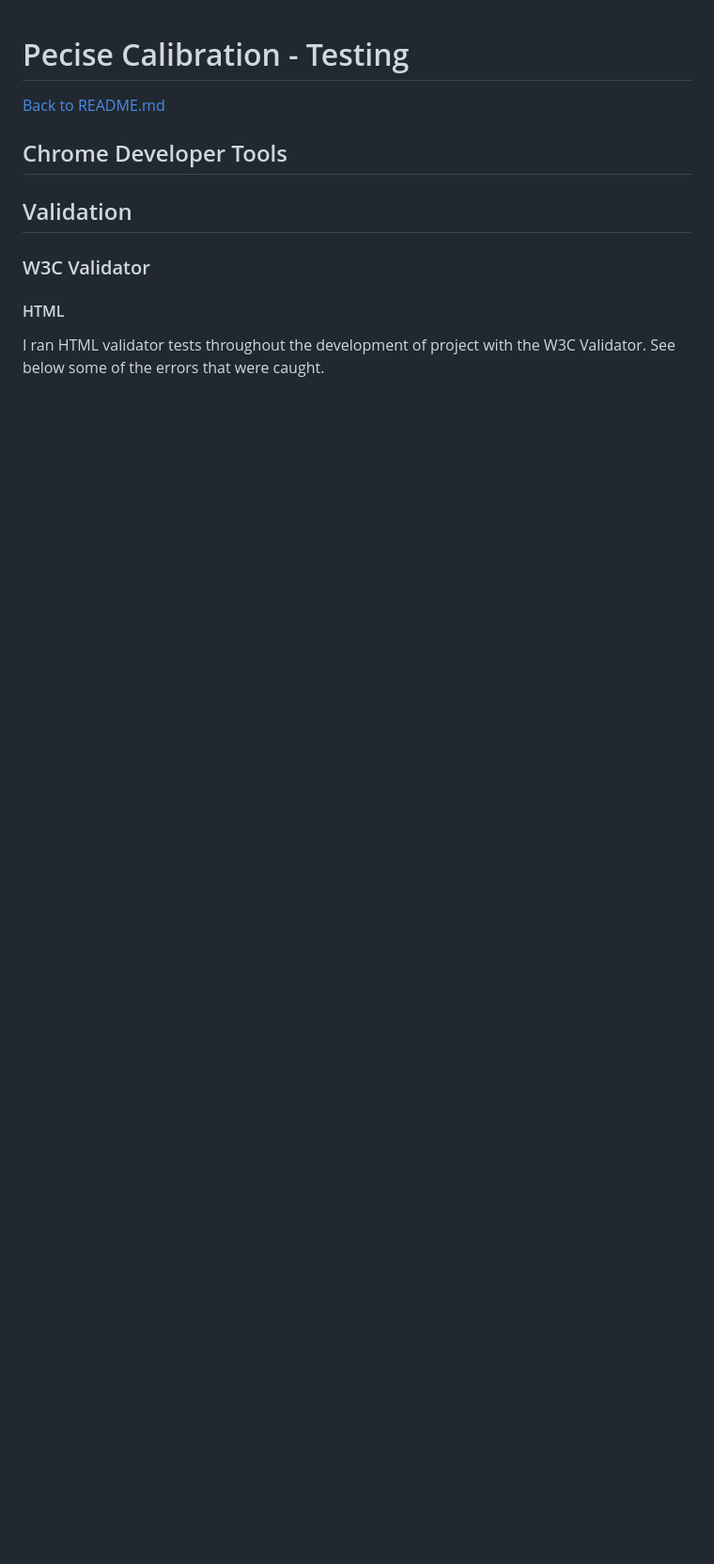
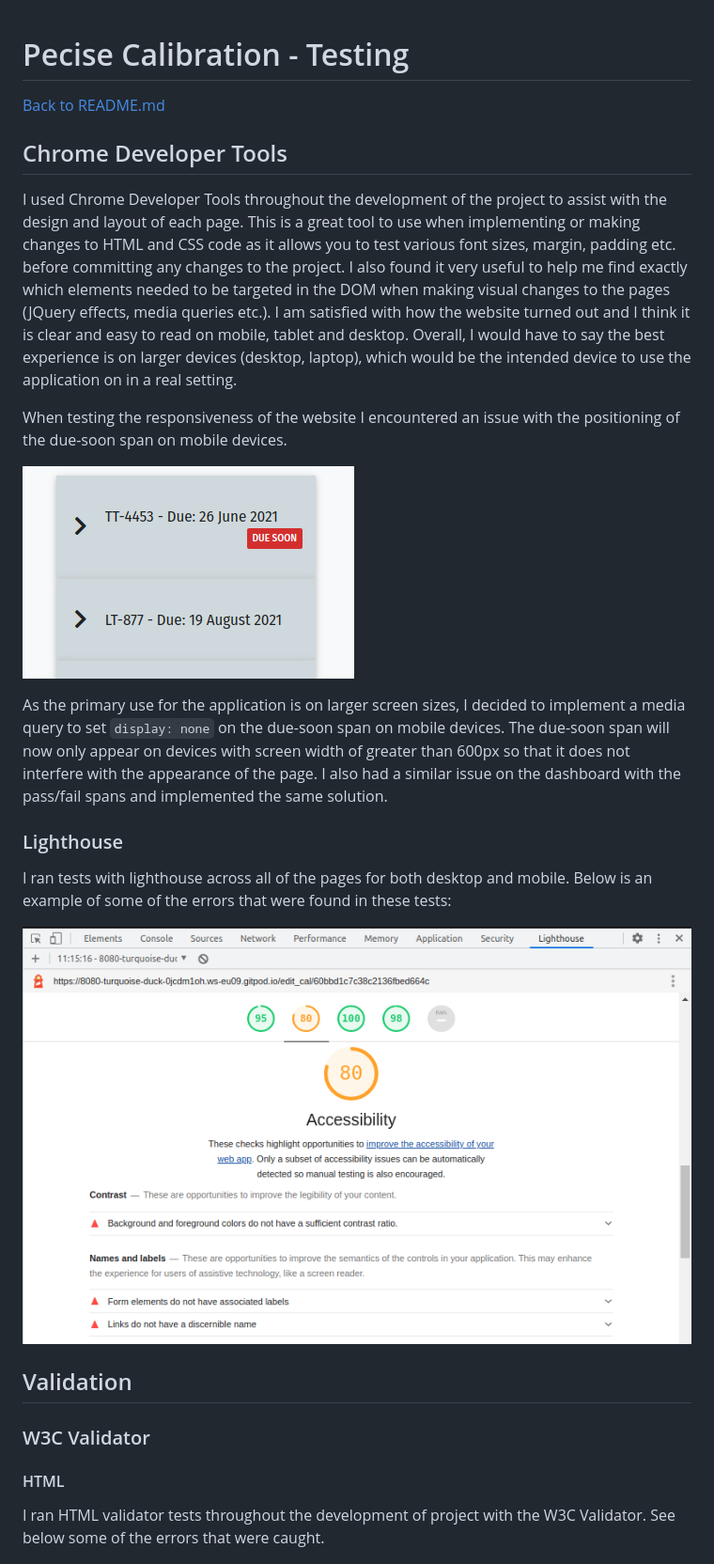
Before and after one commit to shaneoh10/ms3-precise-calibration, a Markdown page: TESTING.md, the part around the change. Shown: that part at 94% size. Drawn GitHub-style; pictures changed too: assets/images/testing-images/chrome-dev-1.png (added), assets/images/testing-images/lighthouse-1.png (added); blank space fills up the shorter version.

Commit message:
docs: Add Chrome Dev Tools to TESTING.md

```diff
--- a/TESTING.md
+++ b/TESTING.md
@@ -3,6 +3,20 @@
 [Back to README.md](README.md)
 
 ## Chrome Developer Tools
+
+I used Chrome Developer Tools throughout the development of the project to assist with the design and layout of each page. This is a great tool to use when implementing or making changes to HTML and CSS code as it allows you to test various font sizes, margin, padding etc. before committing any changes to the project. I also found it very useful to help me find exactly which elements needed to be targeted in the DOM when making visual changes to the pages (JQuery effects, media queries etc.). I am satisfied with how the website turned out and I think it is clear and easy to read on mobile, tablet and desktop. Overall, I would have to say the best experience is on larger devices (desktop, laptop), which would be the intended device to use the application on in a real setting.
+
+When testing the responsiveness of the website I encountered an issue with the positioning of the due-soon span on mobile devices.
+
+![crome-dev-1](assets/images/testing-images/chrome-dev-1.png)
+
+As the primary use for the application is on larger screen sizes, I decided to implement a media query to set `display: none` on the due-soon span on mobile devices. The due-soon span will now only appear on devices with screen width of greater than 600px so that it does not interfere with the appearance of the page. I also had a similar issue on the dashboard with the pass/fail spans and implemented the same solution.
+
+### Lighthouse
+
+I ran tests with lighthouse across all of the pages for both desktop and mobile. Below is an example of some of the errors that were found in these tests:
+
+![lighthouse-1](assets/images/testing-images/lighthouse-1.png)
 
 ## Validation
 
```
